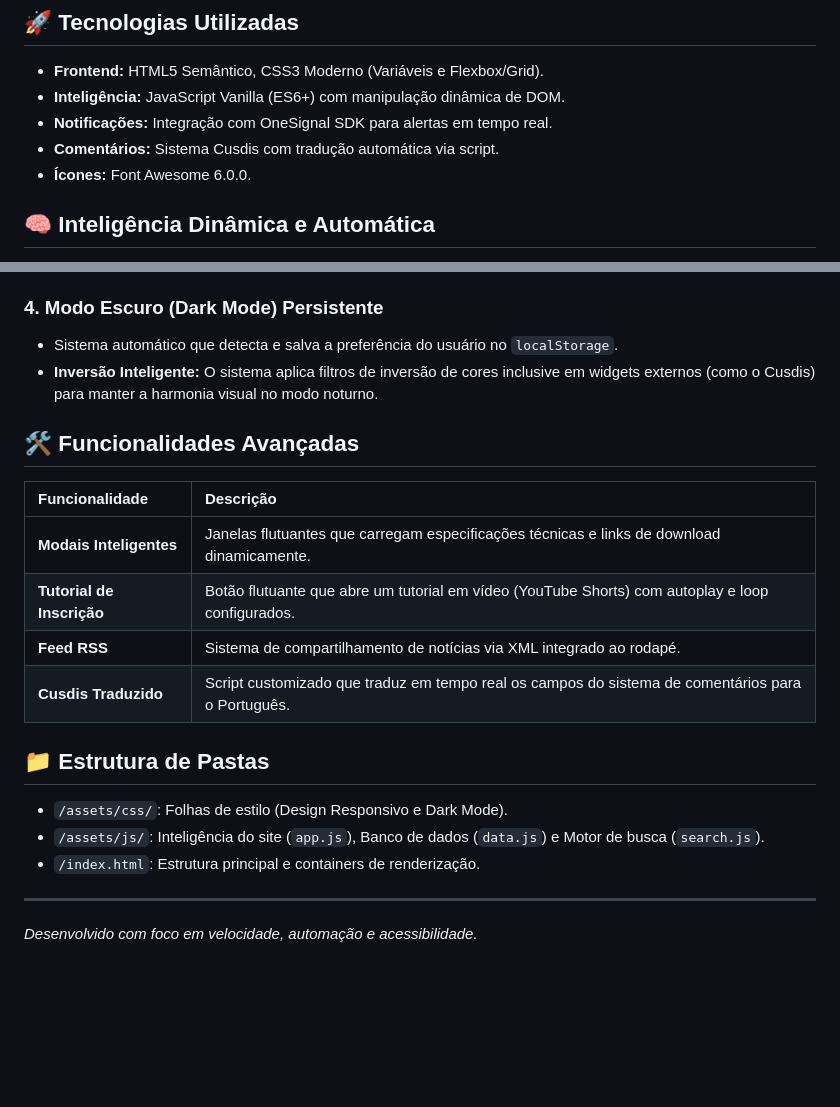
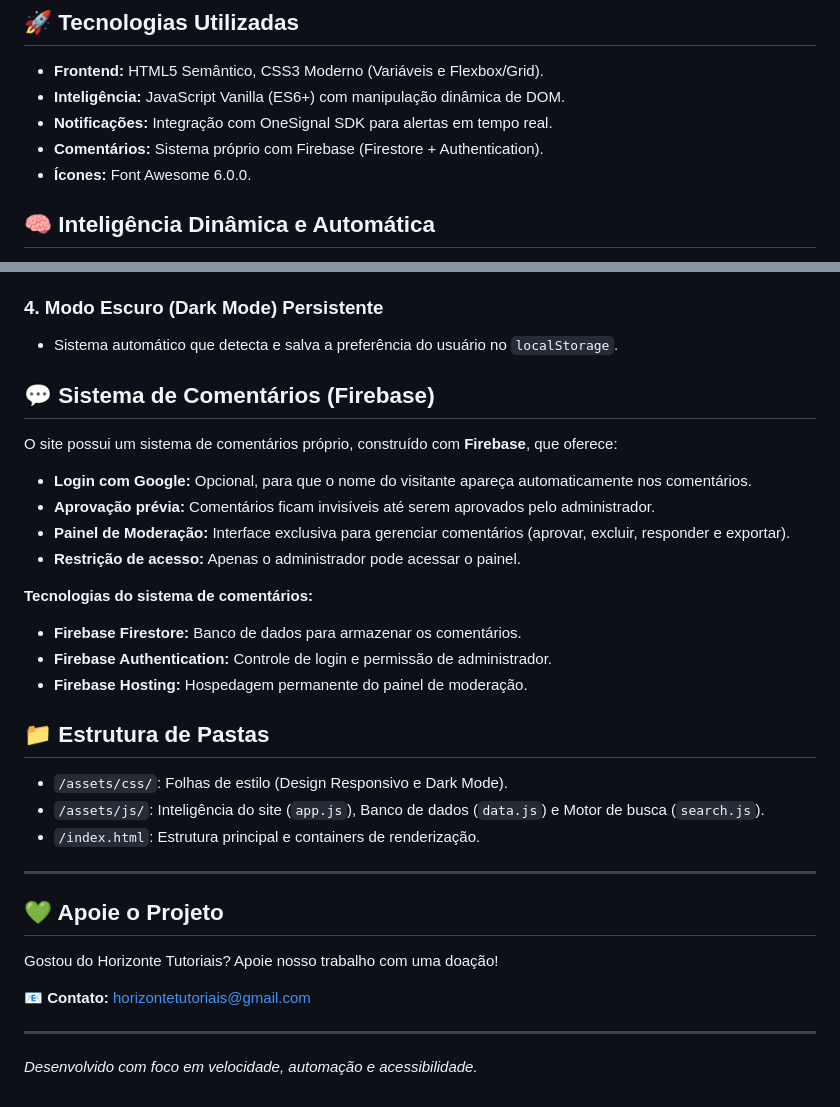
Before and after one commit to HorizonteTutoriais/horizontetutoriais.github.io, a Markdown page: README.md, 2 parts joined by grey strips. Rendered like a GitHub page; blank space fills up the shorter version.

Commit message:
Atualizar README com sistema de comentários e botão de apoiar

```diff
--- a/README.md
+++ b/README.md
@@ -6,7 +6,7 @@ O **Horizonte Tutoriais** é uma plataforma web de alto desempenho dedicada à d
 - **Frontend:** HTML5 Semântico, CSS3 Moderno (Variáveis e Flexbox/Grid).
 - **Inteligência:** JavaScript Vanilla (ES6+) com manipulação dinâmica de DOM.
 - **Notificações:** Integração com OneSignal SDK para alertas em tempo real.
-- **Comentários:** Sistema Cusdis com tradução automática via script.
+- **Comentários:** Sistema próprio com Firebase (Firestore + Authentication).
 - **Ícones:** Font Awesome 6.0.0.
 
 ## 🧠 Inteligência Dinâmica e Automática
@@ -26,16 +26,20 @@ O coração do site reside em sua arquitetura orientada a dados, permitindo que
 
 ### 4. Modo Escuro (Dark Mode) Persistente
 - Sistema automático que detecta e salva a preferência do usuário no `localStorage`.
-- **Inversão Inteligente:** O sistema aplica filtros de inversão de cores inclusive em widgets externos (como o Cusdis) para manter a harmonia visual no modo noturno.
 
-## 🛠️ Funcionalidades Avançadas
+## 💬 Sistema de Comentários (Firebase)
 
-| Funcionalidade | Descrição |
-| :--- | :--- |
-| **Modais Inteligentes** | Janelas flutuantes que carregam especificações técnicas e links de download dinamicamente. |
-| **Tutorial de Inscrição** | Botão flutuante que abre um tutorial em vídeo (YouTube Shorts) com autoplay e loop configurados. |
-| **Feed RSS** | Sistema de compartilhamento de notícias via XML integrado ao rodapé. |
-| **Cusdis Traduzido** | Script customizado que traduz em tempo real os campos do sistema de comentários para o Português. |
+O site possui um sistema de comentários próprio, construído com **Firebase**, que oferece:
+
+- **Login com Google:** Opcional, para que o nome do visitante apareça automaticamente nos comentários.
+- **Aprovação prévia:** Comentários ficam invisíveis até serem aprovados pelo administrador.
+- **Painel de Moderação:** Interface exclusiva para gerenciar comentários (aprovar, excluir, responder e exportar).
+- **Restrição de acesso:** Apenas o administrador pode acessar o painel.
+
+**Tecnologias do sistema de comentários:**
+- **Firebase Firestore:** Banco de dados para armazenar os comentários.
+- **Firebase Authentication:** Controle de login e permissão de administrador.
+- **Firebase Hosting:** Hospedagem permanente do painel de moderação.
 
 ## 📁 Estrutura de Pastas
 - `/assets/css/`: Folhas de estilo (Design Responsivo e Dark Mode).
@@ -43,4 +47,13 @@ O coração do site reside em sua arquitetura orientada a dados, permitindo que
 - `/index.html`: Estrutura principal e containers de renderização.
 
 ---
+
+## 💚 Apoie o Projeto
+
+Gostou do Horizonte Tutoriais? Apoie nosso trabalho com uma doação!
+
+📧 **Contato:** horizontetutoriais@gmail.com
+
+---
+
 *Desenvolvido com foco em velocidade, automação e acessibilidade.*
```
